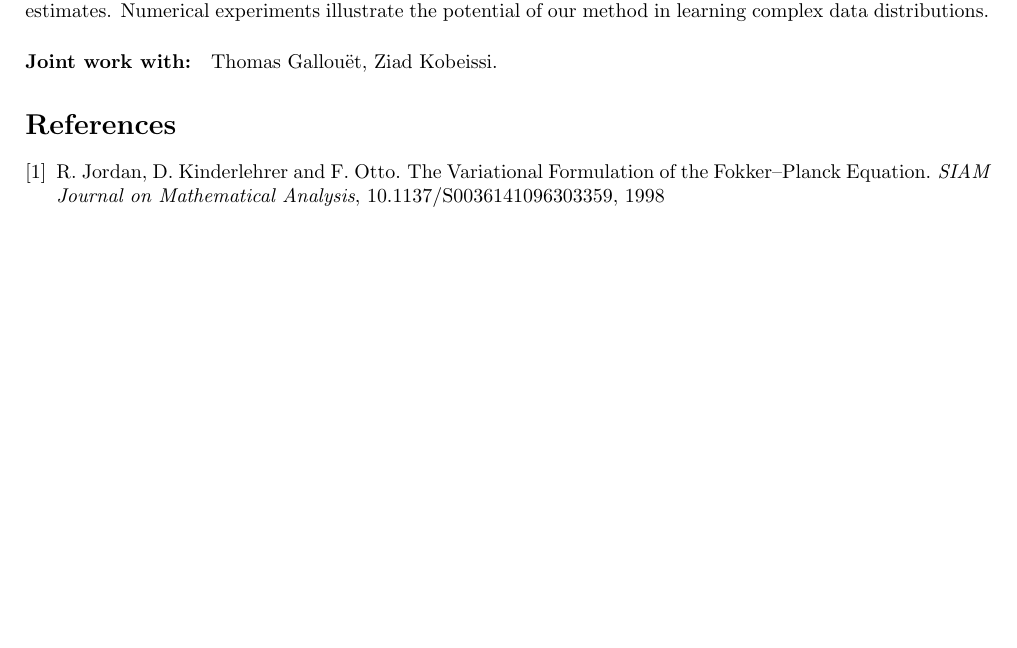
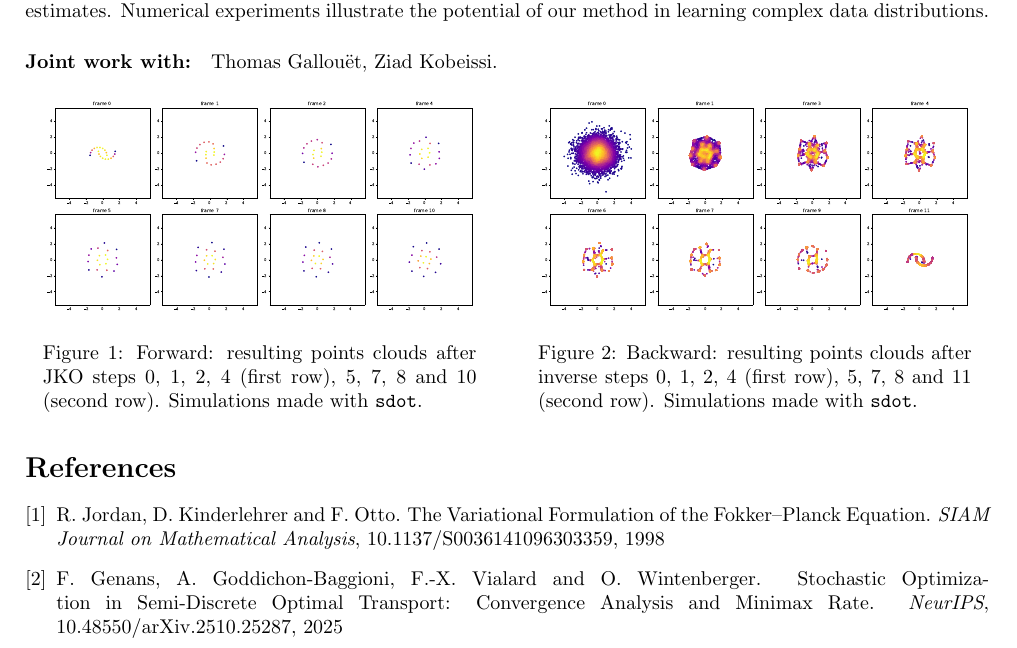
Before and after one commit to quentingiton/talks, a LaTeX CV (Curves and Surfaces/2026/CurvesSurfaces2026__Quentin_GITON.tex): part of the page, cut so that both start at the same text, the shorter picture padded with empty space. Compiled offline with pdfLaTeX.

Commit message:
Finalised abstract for C&S26

```diff
--- a/Curves and Surfaces/2026/Template_CS.tex
+++ b/Curves and Surfaces/2026/CurvesSurfaces2026__Quentin_GITON.tex
@@ -4,6 +4,9 @@
 %%%%%%%% DO NOT MODIFY THIS PART %%%%%%%%%%
 \usepackage{url}
 \usepackage[top=2cm, bottom=2cm, left=2cm, right=2cm]{geometry}
+\usepackage{graphicx}
+\usepackage{float}
+\usepackage{minted}
 \newcommand{\mytitle}[1]{\title{\textsf{\bf{#1}}}}
 \date{} %
 \pagestyle{empty} %
@@ -11,7 +14,7 @@
 
 
 %%%%%%%% INCLUDE MACRO HERE IF NEEDED %%%%%%%%%%
-\def\e{\varepsilon}
+%\def\e{\varepsilon}
 %%%%%%%%%%%%%%%%%%%%%%%%%%%%%%%%%%%%%%%%%%%%%%%%
 
 
@@ -43,7 +46,25 @@ We propose a novel framework to approximate the gradient flow of the free energy
 
 %%%% FIGURES %%%%%
 
+\begin{figure}[H]
+	\centering
+	\begin{minipage}[b]{0.45\linewidth}
+		\centering
+		\includegraphics[width=\linewidth]{figures/forward_8frames.pdf}
+		\caption{Forward: resulting points clouds after JKO steps $0$, $1$, $2$, $4$ (first row), $5$, $7$, $8$ and $10$ (second row). Simulations made with \mintinline{python}{sdot}.}
+		\label{fig:forward}
+	\end{minipage}
+	\hspace{0.05\linewidth}
+	\begin{minipage}[b]{0.45\linewidth}
+		\centering
+		\includegraphics[width=\linewidth]{figures/convolution_backward__0_026.pdf}
+		\caption{Backward: resulting points clouds after inverse steps $0$, $1$, $2$, $4$ (first row), $5$, $7$, $8$ and $11$ (second row). Simulations made with \mintinline{python}{sdot}.}
+		\label{fig:backward}
+	\end{minipage}
+\end{figure}
+
 %%%% BIBLIOGRAPHY -- MODIFY THIS %%%%%
+
 \begin{thebibliography}{1}
 
 	\bibitem{JKO1998}
@@ -51,8 +72,15 @@ We propose a novel framework to approximate the gradient flow of the free energy
 	\newblock The Variational Formulation of the Fokker--Planck Equation.
 	\newblock {\em SIAM Journal on Mathematical Analysis}, 10.1137/S0036141096303359, 1998
 
+	\bibitem{fx25}
+	F.~Genans,~A.~Goddichon-Baggioni,~F.-X.~Vialard~and~O.~Wintenberger.
+	\newblock Stochastic Optimization in Semi-Discrete Optimal Transport: Convergence Analysis and Minimax Rate.
+	\newblock {\em NeurIPS}, 10.48550/arXiv.2510.25287, 2025
+
 \end{thebibliography}
 
 
 
+
+
 \end{document}
```
Also changed, not shown: Curves and Surfaces/2026/CurvesSurfaces2026__Quentin_GITON.pdf (added), Curves and Surfaces/2026/Template_CS.pdf (deleted), Curves and Surfaces/2026/backward_C&S26.jpg (deleted), Curves and Surfaces/2026/figures/convolution_backward__0_026.pdf (added), Curves and Surfaces/2026/figures/forward_8frames.pdf (added), Curves and Surfaces/2026/forward_C&S26.jpg (deleted), 10 other files.
